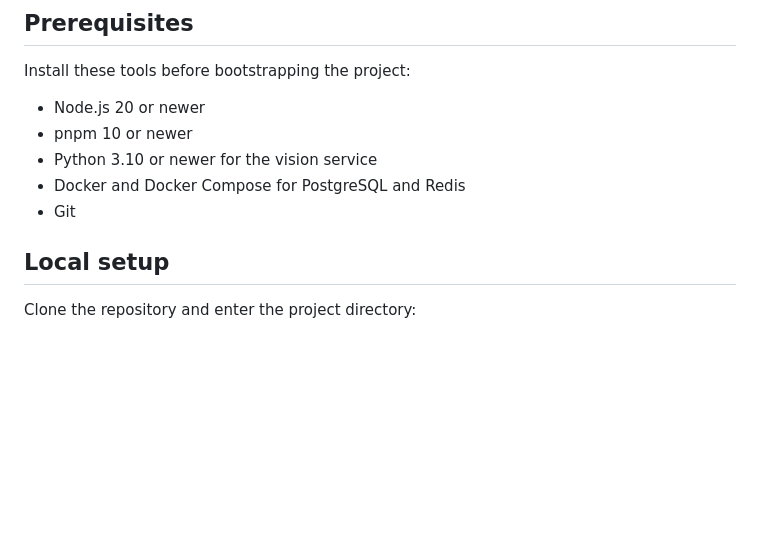
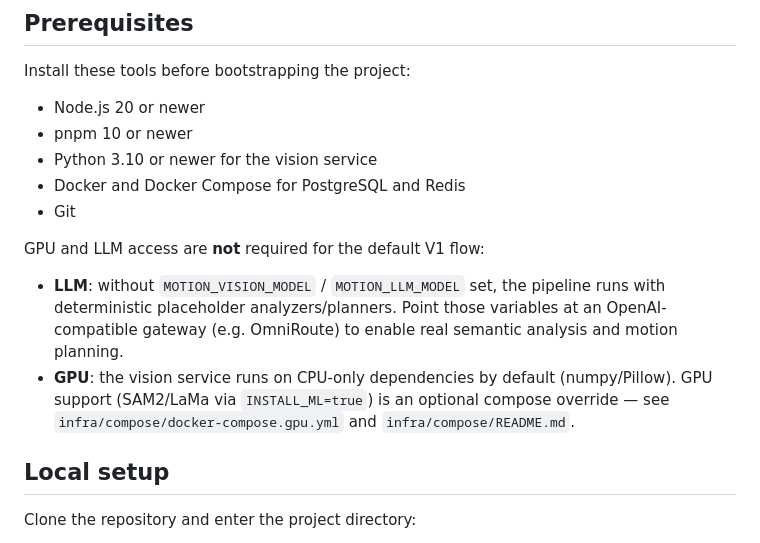
Before and after one commit to agnaldom/editorial-motion, a Markdown page: README.md, the part around the change. Drawn GitHub-style; blank space fills up the shorter version.

Commit message:
docs(readme): GPU e LLM são opcionais no fluxo V1 default
Closes #106

```diff
--- a/README.md
+++ b/README.md
@@ -82,6 +82,11 @@ Install these tools before bootstrapping the project:
 - Python 3.10 or newer for the vision service
 - Docker and Docker Compose for PostgreSQL and Redis
 - Git
+
+GPU and LLM access are **not** required for the default V1 flow:
+
+- **LLM**: without `MOTION_VISION_MODEL` / `MOTION_LLM_MODEL` set, the pipeline runs with deterministic placeholder analyzers/planners. Point those variables at an OpenAI-compatible gateway (e.g. OmniRoute) to enable real semantic analysis and motion planning.
+- **GPU**: the vision service runs on CPU-only dependencies by default (numpy/Pillow). GPU support (SAM2/LaMa via `INSTALL_ML=true`) is an optional compose override — see `infra/compose/docker-compose.gpu.yml` and `infra/compose/README.md`.
 
 ## Local setup
 
```
